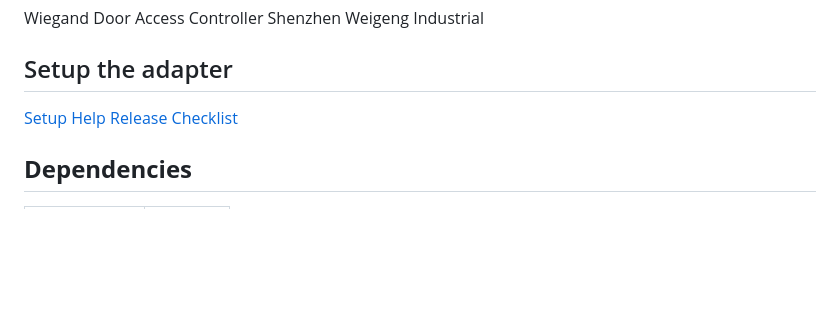
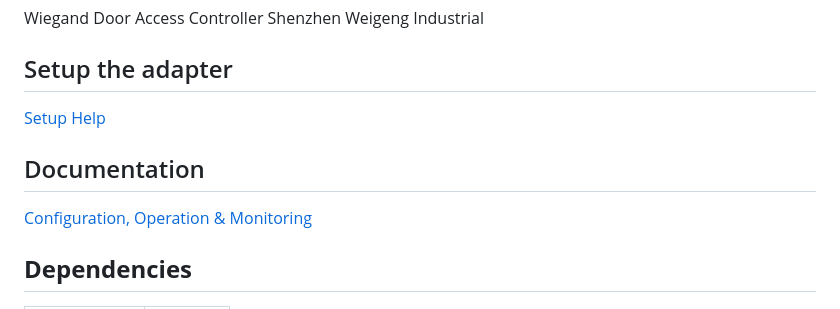
Before and after one commit to kBrausew/ioBroker.wiegand-tcpip, a Markdown page: README.md, the part around the change. Rendered like a GitHub page; blank space fills up the shorter version.

```diff
--- a/README.md
+++ b/README.md
@@ -17,7 +17,9 @@ Wiegand Door Access Controller Shenzhen Weigeng Industrial
 
 ## Setup the adapter
 [Setup Help](docs/setup.md)
-[Release Checklist](docs/release-checklist.md)
+
+## Documentation
+[Configuration, Operation & Monitoring](docs/docu.md)
 
 ## **Dependencies**
 | Component | Version |
```
Also changed, not shown: docs/docu.md (added, +49 -0 lines).
